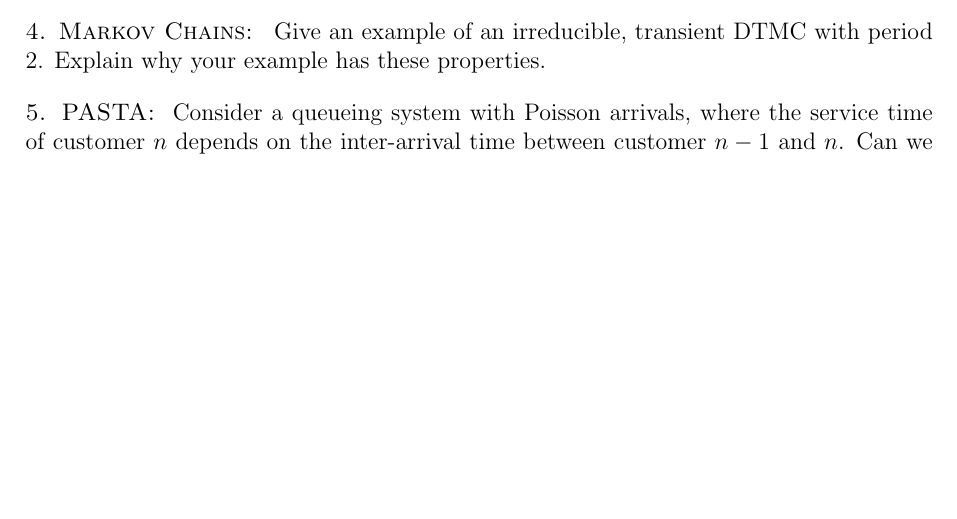
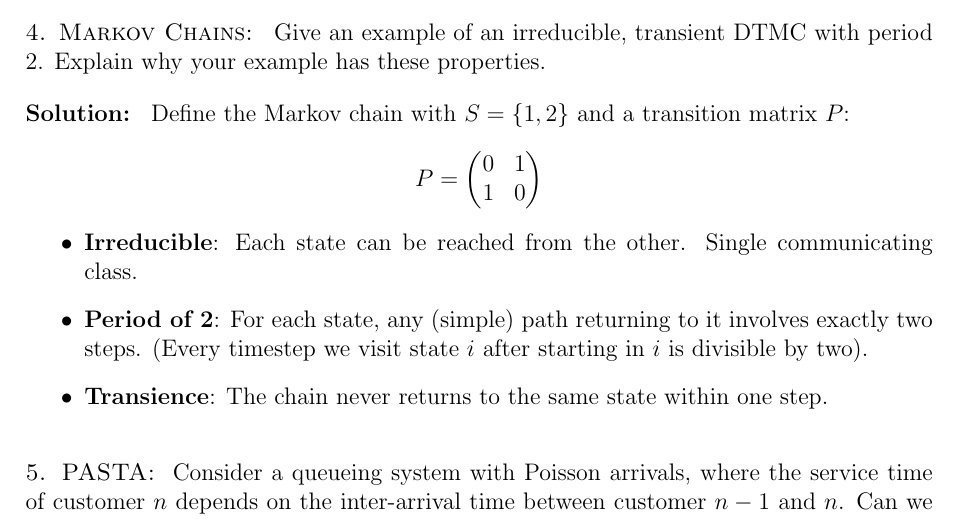
Before and after one commit to ythienpont/performance-modelling-exams, a LaTeX document (main.tex, which reads src/22.tex): part of page 10 of 32 before the commit and part of page 10 of 33 after it, cut so that both start at the same text, the shorter picture padded with empty space. Compiled offline with pdfLaTeX.

Commit message:
Not sure about transience

```diff
--- a/src/22.tex
+++ b/src/22.tex
@@ -72,6 +72,22 @@ in terms of the entries of \( P \) and \( \pi \). Define a DTMC with transition
 Give an example of an irreducible, transient DTMC with period 2. Explain why your example has these properties.
 \end{problem}
 
+\begin{solution}
+	Define the Markov chain with $S=\{1,2\}$ and a transition matrix $P$:
+	\[
+		P = \begin{pmatrix}
+		0 & 1 \\
+		1 & 0 \\
+		\end{pmatrix}
+	\]
+
+	\begin{itemize}
+		\item \textbf{Irreducible}: Each state can be reached from the other. Single communicating class.
+		\item \textbf{Period of 2}: For each state, any (simple) path returning to it involves exactly two steps. (Every timestep we visit state $i$ after starting in $i$ is divisible by two).
+		\item \textbf{Transience}: The chain never returns to the same state within one step.
+	\end{itemize}
+\end{solution}
+
 \begin{problem}{PASTA}
 Consider a queueing system with Poisson arrivals, where the service time of customer \( n \) depends on the inter-arrival time between customer \( n - 1 \) and \( n \). Can we apply the PASTA property for this queueing system? Explain your answer.
 \end{problem}
```
Also changed, not shown: main.pdf.
